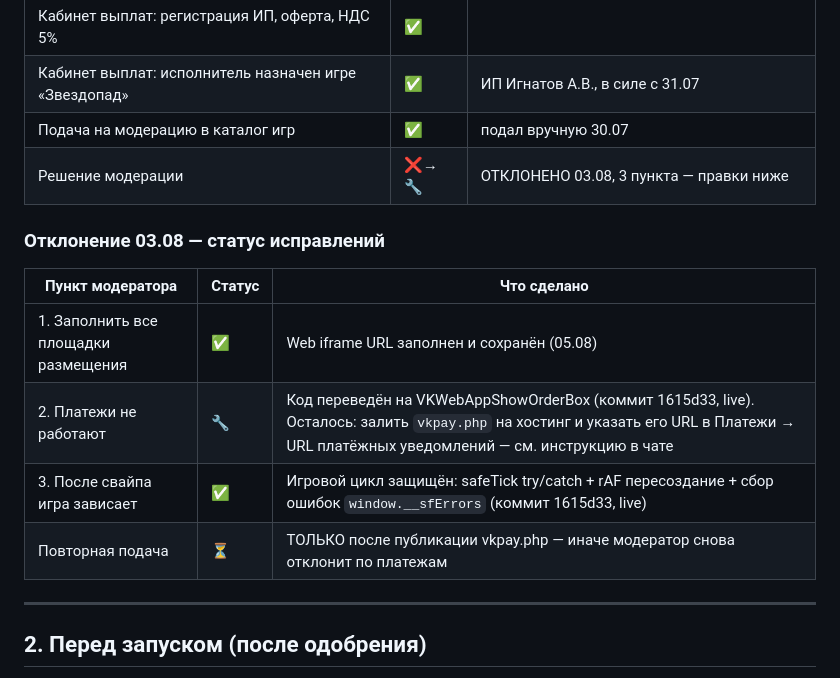
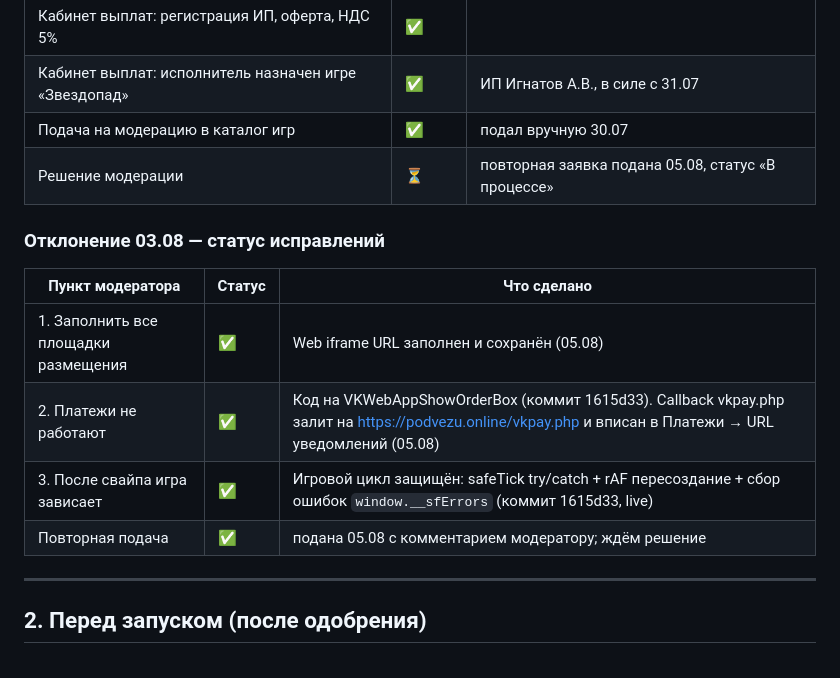
Before and after one commit to mgnLan/kosmotetris, a Markdown page: CHECKLIST.md, the part around the change. Drawn GitHub-style.

Commit message:
Moderation resubmitted 05.08 - all 3 rejection points fixed

```diff
--- a/CHECKLIST.md
+++ b/CHECKLIST.md
@@ -17,16 +17,16 @@
 | Кабинет выплат: регистрация ИП, оферта, НДС 5% | ✅ | |
 | Кабинет выплат: исполнитель назначен игре «Звездопад» | ✅ | ИП Игнатов А.В., в силе с 31.07 |
 | Подача на модерацию в каталог игр | ✅ | подал вручную 30.07 |
-| Решение модерации | ❌→🔧 | ОТКЛОНЕНО 03.08, 3 пункта — правки ниже |
+| Решение модерации | ⏳ | повторная заявка подана 05.08, статус «В процессе» |
 
 ### Отклонение 03.08 — статус исправлений
 
 | Пункт модератора | Статус | Что сделано |
 |---|---|---|
 | 1. Заполнить все площадки размещения | ✅ | Web iframe URL заполнен и сохранён (05.08) |
-| 2. Платежи не работают | 🔧 | Код переведён на VKWebAppShowOrderBox (коммит 1615d33, live). Осталось: залить `vkpay.php` на хостинг и указать его URL в Платежи → URL платёжных уведомлений — см. инструкцию в чате |
+| 2. Платежи не работают | ✅ | Код на VKWebAppShowOrderBox (коммит 1615d33). Callback vkpay.php залит на https://podvezu.online/vkpay.php и вписан в Платежи → URL уведомлений (05.08) |
 | 3. После свайпа игра зависает | ✅ | Игровой цикл защищён: safeTick try/catch + rAF пересоздание + сбор ошибок `window.__sfErrors` (коммит 1615d33, live) |
-| Повторная подача | ⏳ | ТОЛЬКО после публикации vkpay.php — иначе модератор снова отклонит по платежам |
+| Повторная подача | ✅ | подана 05.08 с комментарием модератору; ждём решение |
 
 ---
 
```
